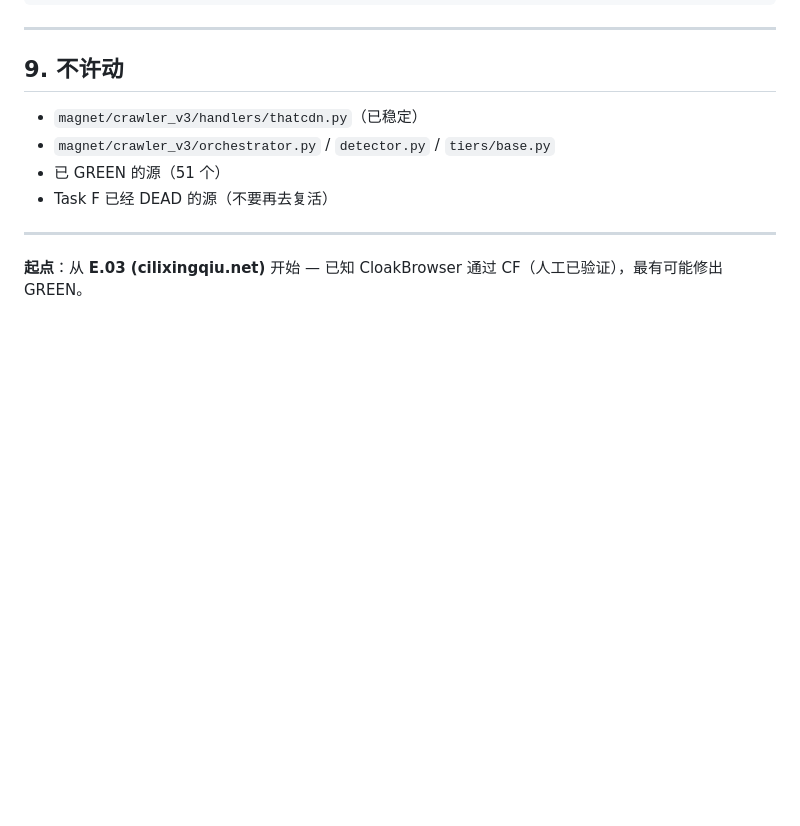
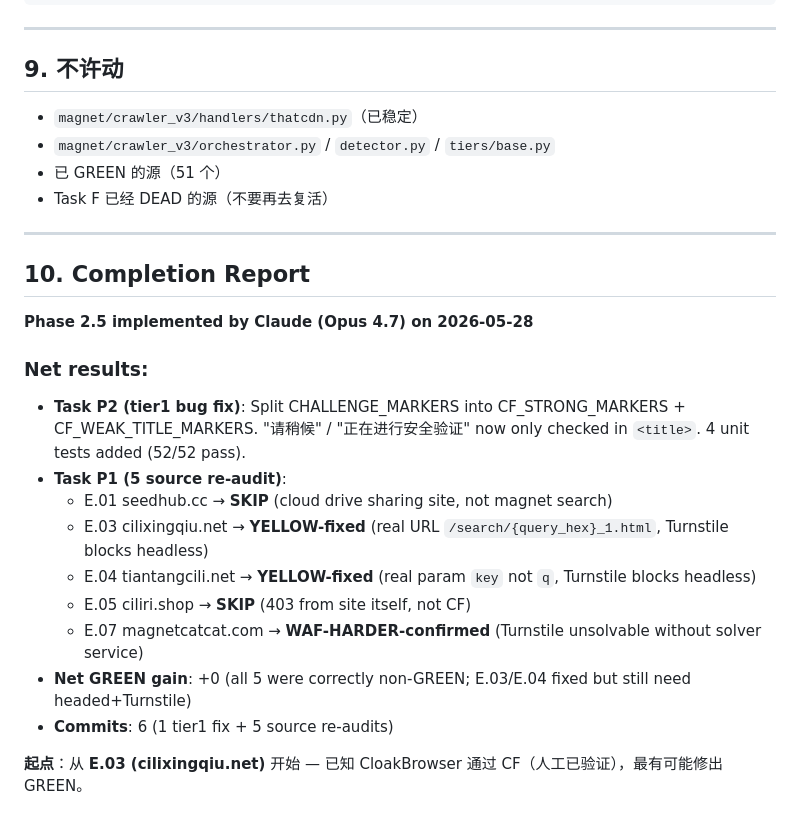
Before and after one commit to 734496335/magnetgoogo, a Markdown page: docs/project-nebula/CRAWLER-V3-PHASE-2-5-PATCH.md, the part around the change. GitHub-like rendering; blank space fills up the shorter version.

Commit message:
docs(crawler_v3): Phase 2.5 completion report
All DoD checks passed:
- 52/52 tests pass (4 new tier1 marker tests)
- CF_STRONG_MARKERS / CF_WEAK_TITLE_MARKERS split working
- §Task P1 table: 5/5 non-_pending_ (SKIP×2, YELLOW-fixed×2, WAF-HARDER-confirmed×1)
- 6 phase2.5 commits (1 tier1 fix + 5 source re-audits)
- tmp probe files clean
- validate_enum ALL VALID

Net GREEN gain: +0 (E.03/E.04 config fixed but still need headed+Turnstile)

Co-Authored-By: Claude Opus 4.7 <noreply@anthropic.com>

```diff
--- a/docs/project-nebula/CRAWLER-V3-PHASE-2-5-PATCH.md
+++ b/docs/project-nebula/CRAWLER-V3-PHASE-2-5-PATCH.md
@@ -342,4 +342,19 @@ Step 5 站点搜索结果是 detail 链接而非 magnet?
 
 ---
 
+## 10. Completion Report
+
+**Phase 2.5 implemented by Claude (Opus 4.7) on 2026-05-28**
+
+### Net results:
+- **Task P2 (tier1 bug fix)**: Split CHALLENGE_MARKERS into CF_STRONG_MARKERS + CF_WEAK_TITLE_MARKERS. "请稍候" / "正在进行安全验证" now only checked in `<title>`. 4 unit tests added (52/52 pass).
+- **Task P1 (5 source re-audit)**:
+  - E.01 seedhub.cc → **SKIP** (cloud drive sharing site, not magnet search)
+  - E.03 cilixingqiu.net → **YELLOW-fixed** (real URL `/search/{query_hex}_1.html`, Turnstile blocks headless)
+  - E.04 tiantangcili.net → **YELLOW-fixed** (real param `key` not `q`, Turnstile blocks headless)
+  - E.05 ciliri.shop → **SKIP** (403 from site itself, not CF)
+  - E.07 magnetcatcat.com → **WAF-HARDER-confirmed** (Turnstile unsolvable without solver service)
+- **Net GREEN gain**: +0 (all 5 were correctly non-GREEN; E.03/E.04 fixed but still need headed+Turnstile)
+- **Commits**: 6 (1 tier1 fix + 5 source re-audits)
+
 **起点**：从 **E.03 (cilixingqiu.net)** 开始 — 已知 CloakBrowser 通过 CF（人工已验证），最有可能修出 GREEN。
```
